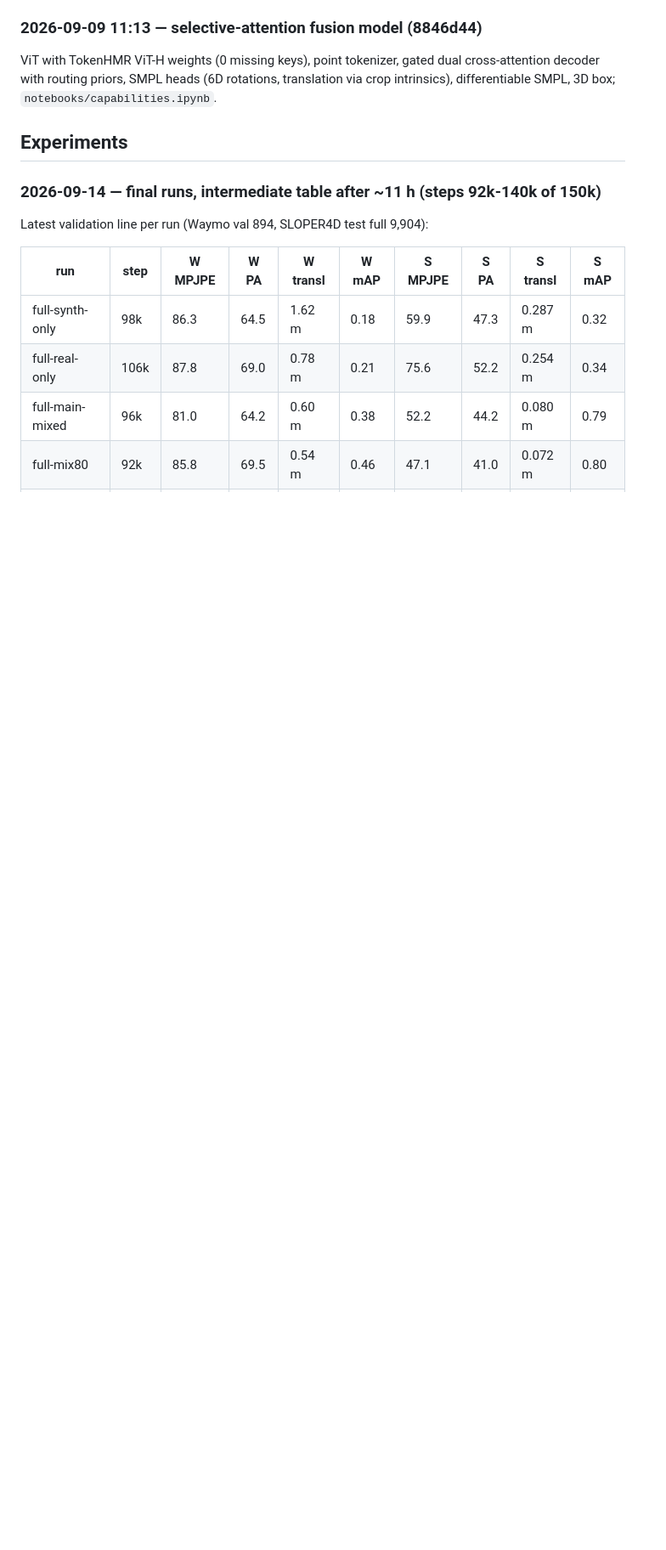
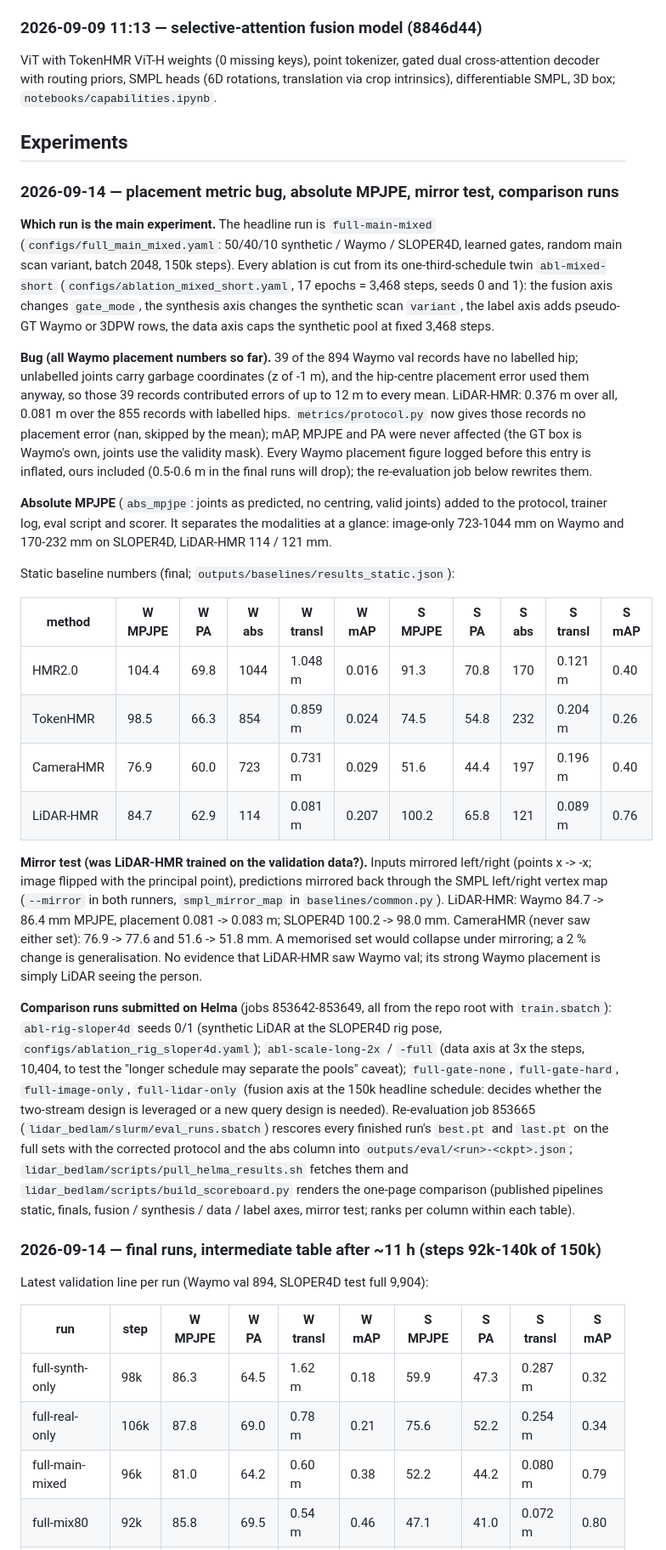
Before and after one commit to max-a-ai/lidar-bedlam, a Markdown page: .docs/progress.md, the part around the change. Shown at 85% size. Drawn GitHub-style; blank space fills up the shorter version.

Commit message:
docs: metric bug, mirror test and comparison runs

```diff
--- a/.docs/progress.md
+++ b/.docs/progress.md
@@ -229,6 +229,68 @@ rotations, translation via crop intrinsics), differentiable SMPL, 3D box;
 `notebooks/capabilities.ipynb`.
 
 ## Experiments
+
+### 2026-09-14 — placement metric bug, absolute MPJPE, mirror test, comparison runs
+
+**Which run is the main experiment.** The headline run is `full-main-mixed`
+(`configs/full_main_mixed.yaml`: 50/40/10 synthetic / Waymo / SLOPER4D,
+learned gates, random main scan variant, batch 2048, 150k steps). Every
+ablation is cut from its one-third-schedule twin `abl-mixed-short`
+(`configs/ablation_mixed_short.yaml`, 17 epochs = 3,468 steps, seeds 0 and
+1): the fusion axis changes `gate_mode`, the synthesis axis changes the
+synthetic scan `variant`, the label axis adds pseudo-GT Waymo or 3DPW rows,
+the data axis caps the synthetic pool at fixed 3,468 steps.
+
+**Bug (all Waymo placement numbers so far).** 39 of the 894 Waymo val
+records have no labelled hip; unlabelled joints carry garbage coordinates
+(z of -1 m), and the hip-centre placement error used them anyway, so those
+39 records contributed errors of up to 12 m to every mean. LiDAR-HMR:
+0.376 m over all, 0.081 m over the 855 records with labelled hips.
+`metrics/protocol.py` now gives those records no placement error (nan,
+skipped by the mean); mAP, MPJPE and PA were never affected (the GT box is
+Waymo's own, joints use the validity mask). Every Waymo placement figure
+logged before this entry is inflated, ours included (0.5-0.6 m in the
+final runs will drop); the re-evaluation job below rewrites them.
+
+**Absolute MPJPE** (`abs_mpjpe`: joints as predicted, no centring, valid
+joints) added to the protocol, trainer log, eval script and scorer. It
+separates the modalities at a glance: image-only 723-1044 mm on Waymo and
+170-232 mm on SLOPER4D, LiDAR-HMR 114 / 121 mm.
+
+Static baseline numbers (final; `outputs/baselines/results_static.json`):
+
+| method | W MPJPE | W PA | W abs | W transl | W mAP | S MPJPE | S PA | S abs | S transl | S mAP |
+|---|---|---|---|---|---|---|---|---|---|---|
+| HMR2.0 | 104.4 | 69.8 | 1044 | 1.048 m | 0.016 | 91.3 | 70.8 | 170 | 0.121 m | 0.40 |
+| TokenHMR | 98.5 | 66.3 | 854 | 0.859 m | 0.024 | 74.5 | 54.8 | 232 | 0.204 m | 0.26 |
+| CameraHMR | 76.9 | 60.0 | 723 | 0.731 m | 0.029 | 51.6 | 44.4 | 197 | 0.196 m | 0.40 |
+| LiDAR-HMR | 84.7 | 62.9 | 114 | 0.081 m | 0.207 | 100.2 | 65.8 | 121 | 0.089 m | 0.76 |
+
+**Mirror test (was LiDAR-HMR trained on the validation data?).** Inputs
+mirrored left/right (points x -> -x; image flipped with the principal
+point), predictions mirrored back through the SMPL left/right vertex map
+(`--mirror` in both runners, `smpl_mirror_map` in `baselines/common.py`).
+LiDAR-HMR: Waymo 84.7 -> 86.4 mm MPJPE, placement 0.081 -> 0.083 m;
+SLOPER4D 100.2 -> 98.0 mm. CameraHMR (never saw either set): 76.9 -> 77.6
+and 51.6 -> 51.8 mm. A memorised set would collapse under mirroring; a 2 %
+change is generalisation. No evidence that LiDAR-HMR saw Waymo val; its
+strong Waymo placement is simply LiDAR seeing the person.
+
+**Comparison runs submitted on Helma** (jobs 853642-853649, all from the
+repo root with `train.sbatch`): `abl-rig-sloper4d` seeds 0/1 (synthetic
+LiDAR at the SLOPER4D rig pose, `configs/ablation_rig_sloper4d.yaml`);
+`abl-scale-long-2x` / `-full` (data axis at 3x the steps, 10,404, to test
+the "longer schedule may separate the pools" caveat); `full-gate-none`,
+`full-gate-hard`, `full-image-only`, `full-lidar-only` (fusion axis at the
+150k headline schedule: decides whether the two-stream design is leveraged
+or a new query design is needed). Re-evaluation job 853665
+(`lidar_bedlam/slurm/eval_runs.sbatch`) rescores every finished run's
+`best.pt` and `last.pt` on the full sets with the corrected protocol and
+the abs column into `outputs/eval/<run>-<ckpt>.json`;
+`lidar_bedlam/scripts/pull_helma_results.sh` fetches them and
+`lidar_bedlam/scripts/build_scoreboard.py` renders the one-page comparison
+(published pipelines static, finals, fusion / synthesis / data / label
+axes, mirror test; ranks per column within each table).
 
 ### 2026-09-14 — final runs, intermediate table after ~11 h (steps 92k-140k of 150k)
 
```
